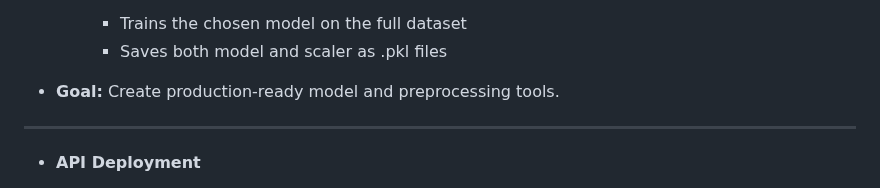
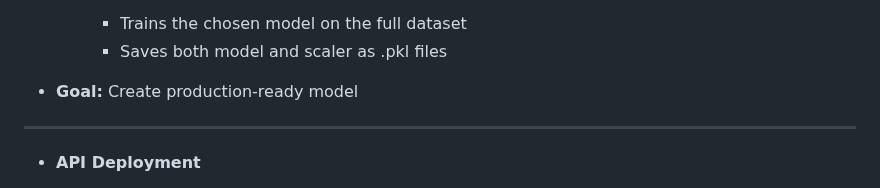
Before and after one commit to GOAT-AK/OptiKick, a Markdown page: README.md, the part around the change. Rendered like a GitHub page.

```diff
--- a/README.md
+++ b/README.md
@@ -193,7 +193,7 @@ As shown in the table below, our system uniquely combines personalized training
         - Trains the chosen model on the full dataset
         - Saves both model and scaler as .pkl files
 
-- **Goal:** Create production-ready model and preprocessing tools.
+- **Goal:** Create production-ready model
 
 <hr>
 
```
